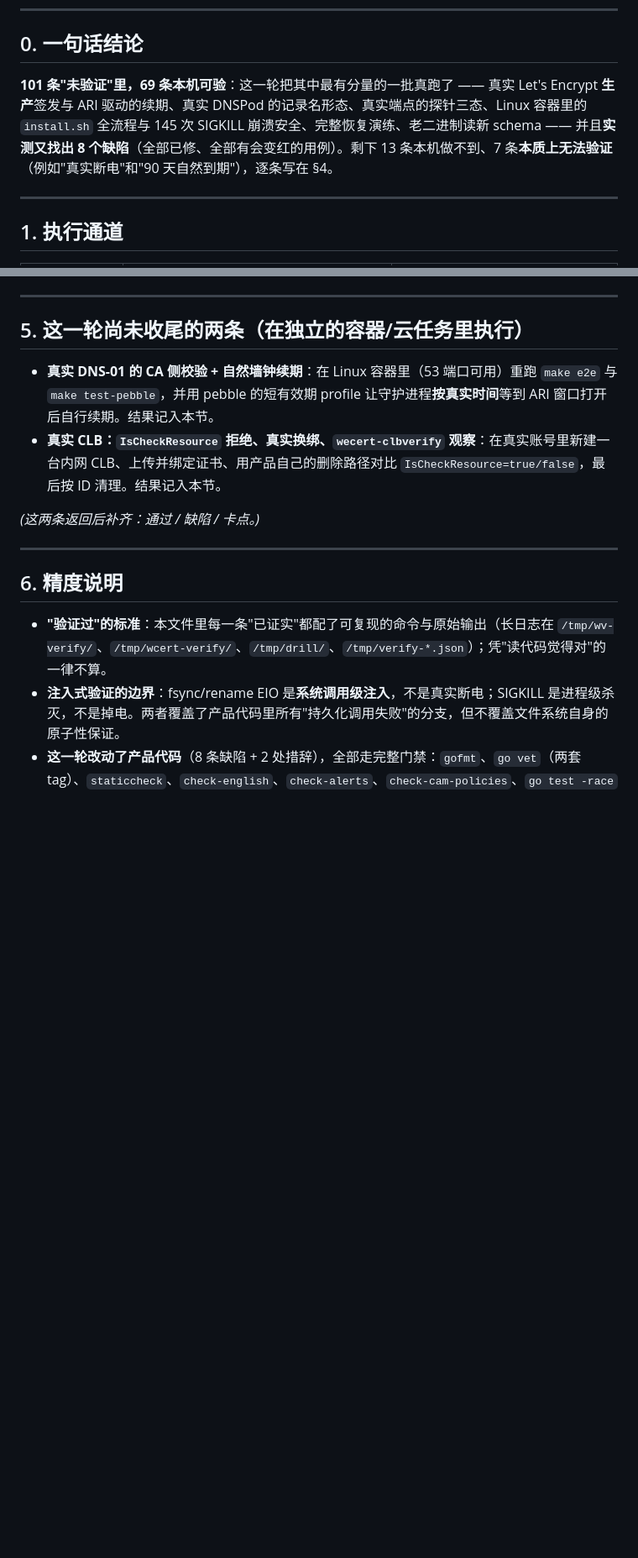
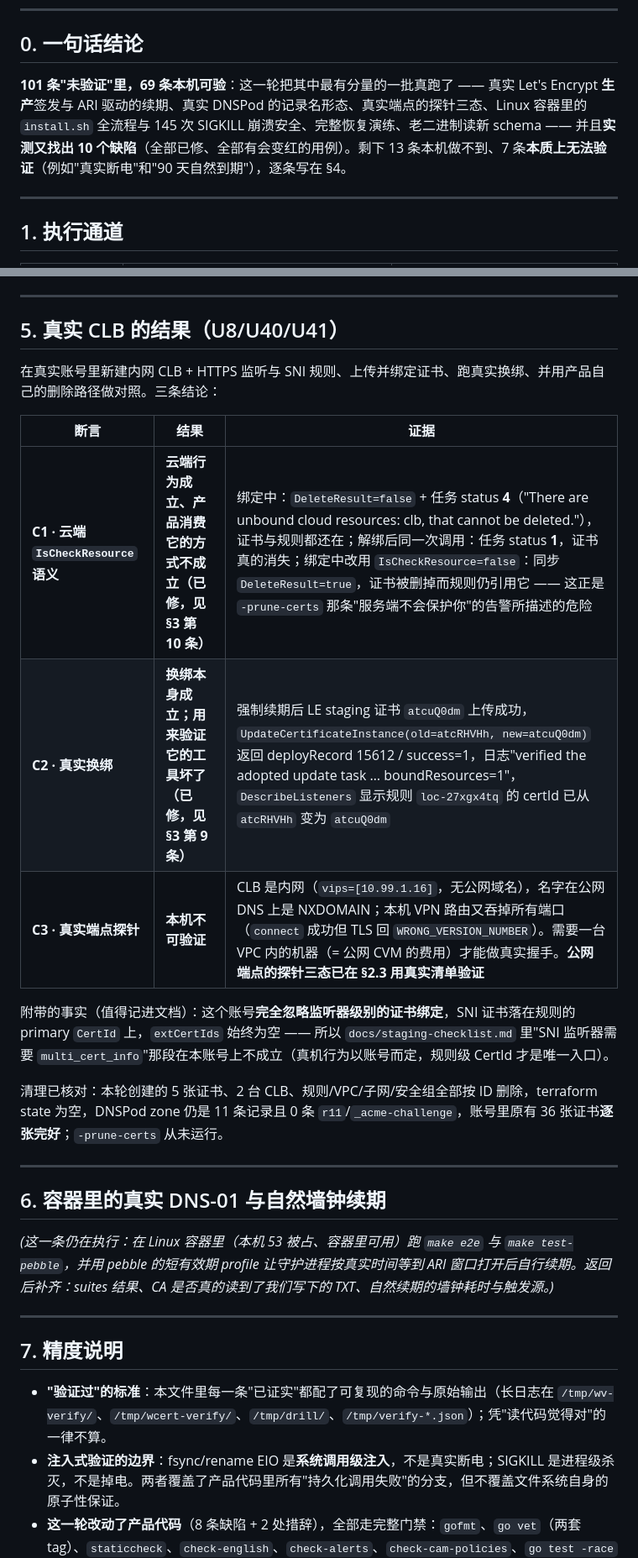
Before and after one commit to susunola/wecert, a Markdown page: docs/verification-2026-09-18.md, 2 parts joined by grey strips. Shown at 84% size. Rendered like a GitHub page; blank space fills up the shorter version.

Commit message:
docs: the real-CLB results, including two defects the run found (one of them mine)

```diff
--- a/docs/verification-2026-09-18.md
+++ b/docs/verification-2026-09-18.md
@@ -8,7 +8,7 @@
 
 ## 0. 一句话结论
 
-**101 条"未验证"里，69 条本机可验**：这一轮把其中最有分量的一批真跑了 —— 真实 Let's Encrypt **生产**签发与 ARI 驱动的续期、真实 DNSPod 的记录名形态、真实端点的探针三态、Linux 容器里的 `install.sh` 全流程与 145 次 SIGKILL 崩溃安全、完整恢复演练、老二进制读新 schema —— 并且**实测又找出 8 个缺陷**（全部已修、全部有会变红的用例）。剩下 13 条本机做不到、7 条**本质上无法验证**（例如"真实断电"和"90 天自然到期"），逐条写在 §4。
+**101 条"未验证"里，69 条本机可验**：这一轮把其中最有分量的一批真跑了 —— 真实 Let's Encrypt **生产**签发与 ARI 驱动的续期、真实 DNSPod 的记录名形态、真实端点的探针三态、Linux 容器里的 `install.sh` 全流程与 145 次 SIGKILL 崩溃安全、完整恢复演练、老二进制读新 schema —— 并且**实测又找出 10 个缺陷**（全部已修、全部有会变红的用例）。剩下 13 条本机做不到、7 条**本质上无法验证**（例如"真实断电"和"90 天自然到期"），逐条写在 §4。
 
 ---
 
@@ -164,16 +165,29 @@ level=INFO msg="an unpresented row's record was denied, but its challenge is new
 
 ---
 
-## 5. 这一轮尚未收尾的两条（在独立的容器/云任务里执行）
+## 5. 真实 CLB 的结果（U8/U40/U41）
 
-- **真实 DNS-01 的 CA 侧校验 + 自然墙钟续期**：在 Linux 容器里（53 端口可用）重跑 `make e2e` 与 `make test-pebble`，并用 pebble 的短有效期 profile 让守护进程**按真实时间**等到 ARI 窗口打开后自行续期。结果记入本节。
-- **真实 CLB：`IsCheckResource` 拒绝、真实换绑、`wecert-clbverify` 观察**：在真实账号里新建一台内网 CLB、上传并绑定证书、用产品自己的删除路径对比 `IsCheckResource=true/false`，最后按 ID 清理。结果记入本节。
+在真实账号里新建内网 CLB + HTTPS 监听与 SNI 规则、上传并绑定证书、跑真实换绑、并用产品自己的删除路径做对照。三条结论：
 
-*(这两条返回后补齐：通过 / 缺陷 / 卡点。)*
+| 断言 | 结果 | 证据 |
+|---|---|---|
+| **C1 · 云端 `IsCheckResource` 语义** | **云端行为成立、产品消费它的方式不成立（已修，见 §3 第 10 条）** | 绑定中：`DeleteResult=false` + 任务 status **4**（"There are unbound cloud resources: clb, that cannot be deleted."），证书与规则都还在；解绑后同一次调用：任务 status **1**，证书真的消失；绑定中改用 `IsCheckResource=false`：同步 `DeleteResult=true`，证书被删掉而规则仍引用它 —— 这正是 `-prune-certs` 那条"服务端不会保护你"的告警所描述的危险 |
+| **C2 · 真实换绑** | **换绑本身成立；用来验证它的工具坏了（已修，见 §3 第 9 条）** | 强制续期后 LE staging 证书 `atcuQ0dm` 上传成功，`UpdateCertificateInstance(old=atcRHVHh, new=atcuQ0dm)` 返回 deployRecord 15612 / success=1，日志"verified the adopted update task … boundResources=1"，`DescribeListeners` 显示规则 `loc-27xgx4tq` 的 certId 已从 `atcRHVHh` 变为 `atcuQ0dm` |
+| **C3 · 真实端点探针** | **本机不可验证** | CLB 是内网（`vips=[10.99.1.16]`，无公网域名），名字在公网 DNS 上是 NXDOMAIN；本机 VPN 路由又吞掉所有端口（`connect` 成功但 TLS 回 `WRONG_VERSION_NUMBER`）。需要一台 VPC 内的机器（= 公网 CVM 的费用）才能做真实握手。**公网端点的探针三态已在 §2.3 用真实清单验证** |
+
+附带的事实（值得记进文档）：这个账号**完全忽略监听器级别的证书绑定**，SNI 证书落在规则的 primary `CertId` 上，`extCertIds` 始终为空 —— 所以 `docs/staging-checklist.md` 里"SNI 监听器需要 `multi_cert_info`"那段在本账号上不成立（真机行为以账号而定，规则级 CertId 才是唯一入口）。
+
+清理已核对：本轮创建的 5 张证书、2 台 CLB、规则/VPC/子网/安全组全部按 ID 删除，terraform state 为空，DNSPod zone 仍是 11 条记录且 0 条 `r11`/`_acme-challenge`，账号里原有 36 张证书**逐张完好**；`-prune-certs` 从未运行。
 
 ---
 
-## 6. 精度说明
+## 6. 容器里的真实 DNS-01 与自然墙钟续期
+
+*(这一条仍在执行：在 Linux 容器里（本机 53 被占、容器里可用）跑 `make e2e` 与 `make test-pebble`，并用 pebble 的短有效期 profile 让守护进程按真实时间等到 ARI 窗口打开后自行续期。返回后补齐：suites 结果、CA 是否真的读到了我们写下的 TXT、自然续期的墙钟耗时与触发源。)*
+
+---
+
+## 7. 精度说明
 
 - **"验证过"的标准**：本文件里每一条"已证实"都配了可复现的命令与原始输出（长日志在 `/tmp/wv-verify/`、`/tmp/wcert-verify/`、`/tmp/drill/`、`/tmp/verify-*.json`）；凭"读代码觉得对"的一律不算。
 - **注入式验证的边界**：fsync/rename EIO 是**系统调用级注入**，不是真实断电；SIGKILL 是进程级杀灭，不是掉电。两者覆盖了产品代码里所有"持久化调用失败"的分支，但不覆盖文件系统自身的原子性保证。
```
Also changed, not shown: other parts of docs/verification-2026-09-18.md (+4 -3 lines).
